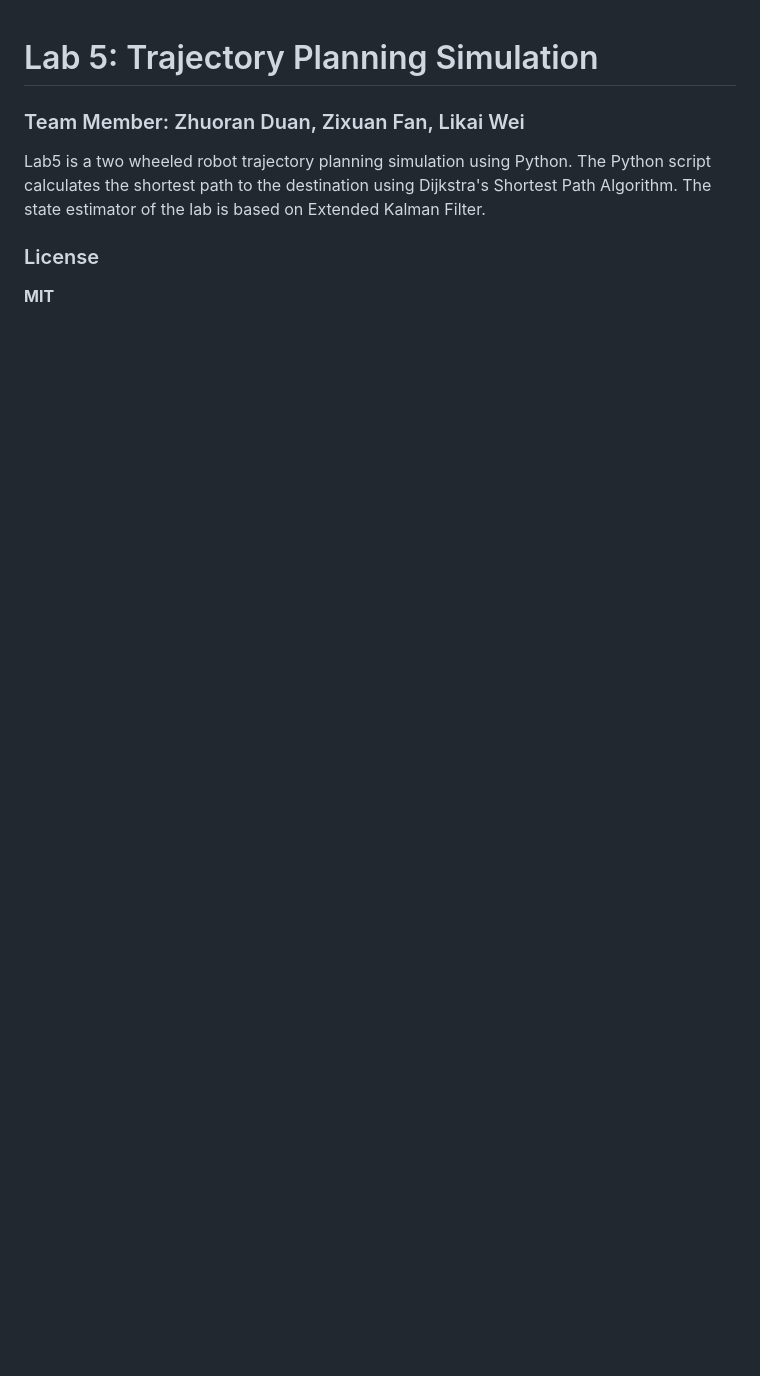
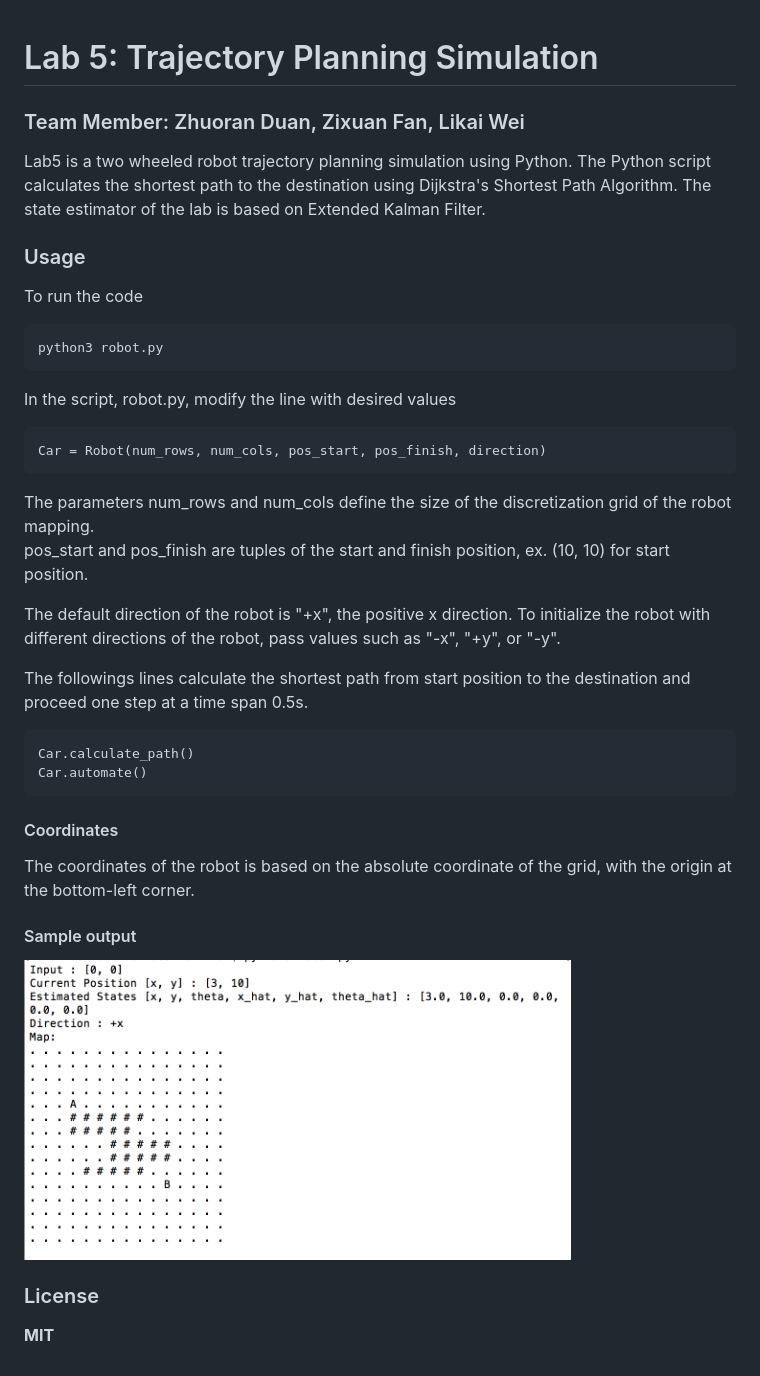
Before and after one commit to kevinfan23/ee183da, a Markdown page: lab5/README.md, the part around the change. Rendered like a GitHub page; pictures changed too: lab5/img/coord.png (added); blank space fills up the shorter version.

````diff
--- a/lab5/README.md
+++ b/lab5/README.md
@@ -2,6 +2,33 @@
 ### Team Member: Zhuoran Duan, Zixuan Fan, Likai Wei
 
 Lab5 is a two wheeled robot trajectory planning simulation using Python. The Python script calculates the shortest path to the destination using Dijkstra's Shortest Path Algorithm. The state estimator of the lab is based on Extended Kalman Filter.
+
+### Usage
+To run the code
+```
+python3 robot.py
+```
+
+In the script, robot.py, modify the line with desired values
+```
+Car = Robot(num_rows, num_cols, pos_start, pos_finish, direction)
+```
+The parameters num_rows and num_cols define the size of the discretization grid of the robot mapping.
+pos_start and pos_finish are tuples of the start and finish position, ex. (10, 10) for start position.
+
+The default direction of the robot is "+x", the positive x direction. To initialize the robot with different directions of the robot, pass values such as "-x", "+y", or "-y".
+
+The followings lines calculate the shortest path from start position to the destination and proceed one step at a time span 0.5s.
+```
+Car.calculate_path()
+Car.automate()
+```
+
+#### Coordinates
+The coordinates of the robot is based on the absolute coordinate of the grid, with the origin at the bottom-left corner.
+
+#### Sample output
+<img src="img/coord.png" height="300">
 
 ### License
 **MIT**
````
